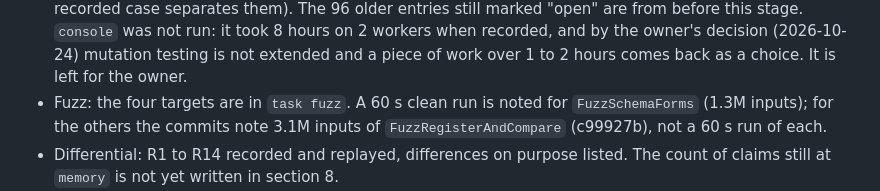
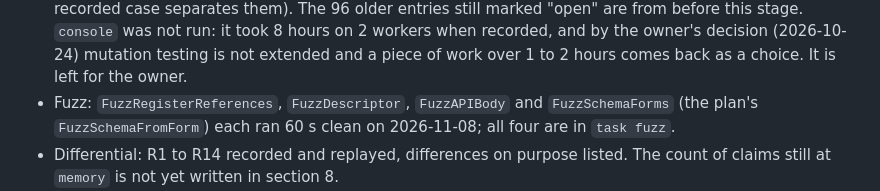
Before and after one commit to doze-dev/doze-kafka, a Markdown page: plan/stages/schemas.md, the part around the change. GitHub-like rendering.

Commit message:
plan: the four Schemas fuzz targets ran 60 s clean
Co-Authored-By: Claude Opus 5.5 <noreply@anthropic.com>

```diff
--- a/plan/stages/schemas.md
+++ b/plan/stages/schemas.md
@@ -523,7 +523,7 @@ Section 10, Proof:
 
 - Coverage: `schemaregistry` 92.1%, `server` 94.5%, `console` 94.1% (each package's own tests, `go test -cover`, 2026-11-08); `server/registry.go` 100% (28ce5e5).
 - Mutation: `schemaregistry` checked and re-recorded on 2026-11-08 (1,055 mutants: 781 killed, 102 lived, 31 not covered). Seven survivors were killed by new tests at the limits (`TestLimitsHoldExactlyAtTheLimit`, `TestTheRequestRingHoldsExactlyItsBound`, `TestOverviewIDsAreRuns`, `TestResolvedWithoutReferencesIsNotInlined`, `TestALimitOfZeroIsNoLimit`); the 40 new survivors are in `testdata/mutation.json` with reasons (equivalent ones say why; those in the compatibility engines say no recorded case separates them). The 96 older entries still marked "open" are from before this stage. `console` was not run: it took 8 hours on 2 workers when recorded, and by the owner's decision (2026-10-24) mutation testing is not extended and a piece of work over 1 to 2 hours comes back as a choice. It is left for the owner.
-- Fuzz: the four targets are in `task fuzz`. A 60 s clean run is noted for `FuzzSchemaForms` (1.3M inputs); for the others the commits note 3.1M inputs of `FuzzRegisterAndCompare` (c99927b), not a 60 s run of each.
+- Fuzz: `FuzzRegisterReferences`, `FuzzDescriptor`, `FuzzAPIBody` and `FuzzSchemaForms` (the plan's `FuzzSchemaFromForm`) each ran 60 s clean on 2026-11-08; all four are in `task fuzz`.
 - Differential: R1 to R14 recorded and replayed, differences on purpose listed. The count of claims still at `memory` is not yet written in section 8.
 - Compat: see the compat cells above. Java READONLY refusal is in Python only.
 - Lightness: binary budgets raised with reasons in `testdata/lightness.json` (7842097, 1f1ffed, 21f219d, 70f0ef1 and others); idle heap judged by the median (53ce6db). `task api`: `server` API unchanged (CHANGELOG).
```
